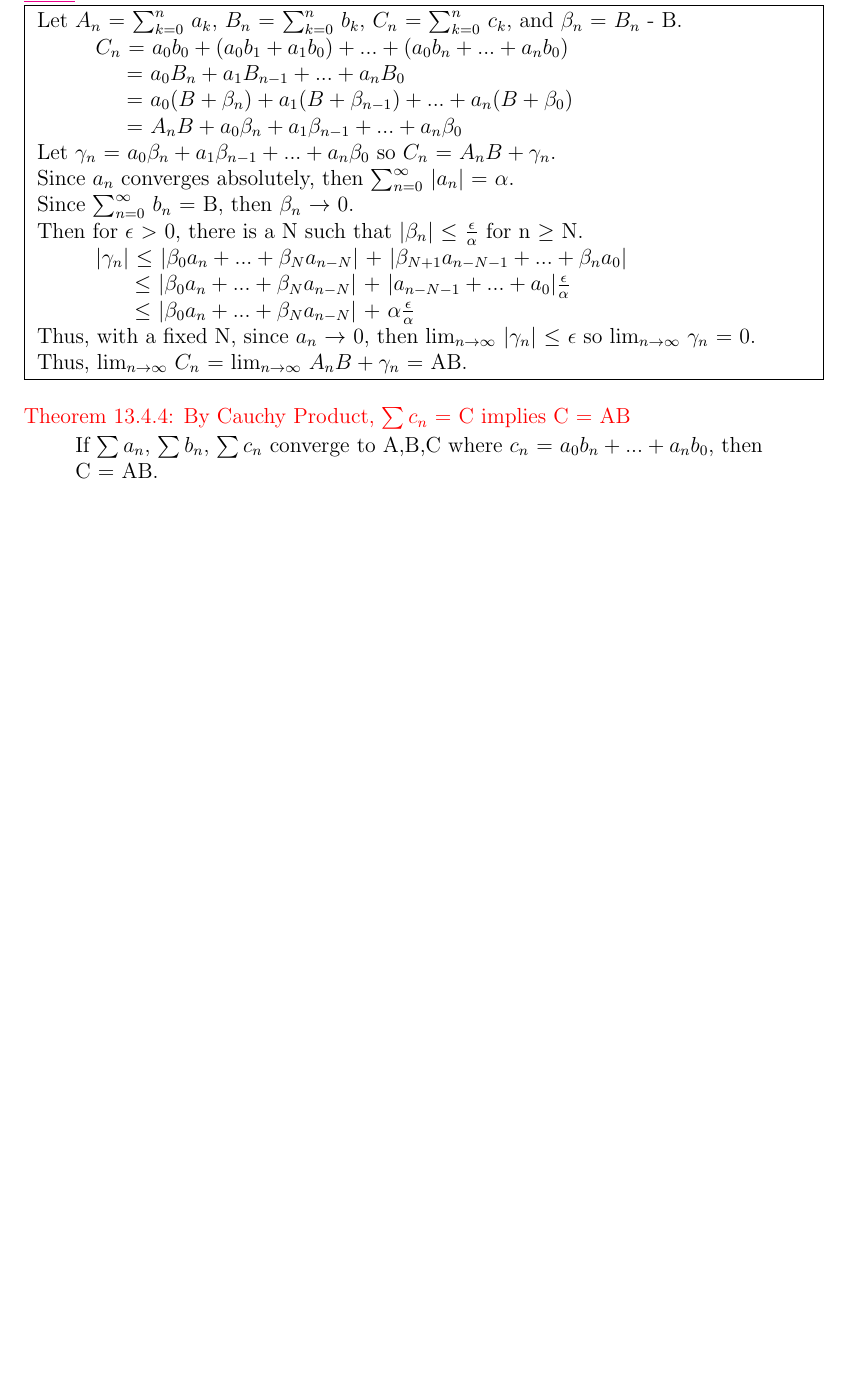
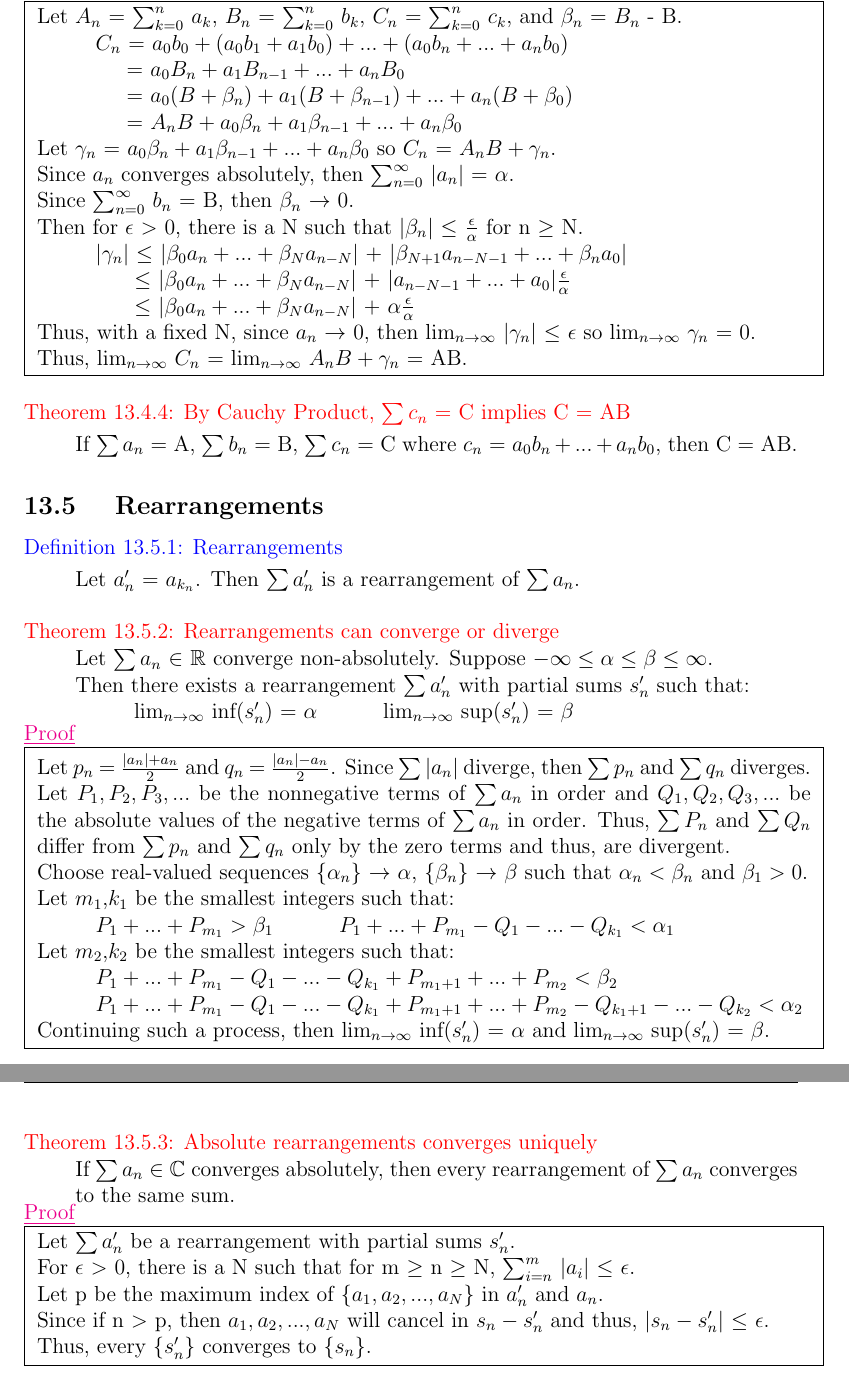
Before and after one commit to AzureAmber/Real-Analysis, a LaTeX document (main.tex, which reads Content/C13.tex, Content/C14.tex): part of page 45 of 46 before the commit and two parts of pages 45 and 46 of 48 after it, the two joined at a grey line, cut so that both start at the same text, the shorter picture padded with empty space. Compiled offline with pdfLaTeX.

```diff
--- a/Content/C13.tex
+++ b/Content/C13.tex
@@ -346,8 +346,106 @@
 { \color{red} Theorem 13.4.4: By Cauchy Product, $\sum c_n$ = C implies C = AB }
 
     \begin{adjustbox}{minipage=14cm, right, vspace=0.1cm 0cm}
-        If $\sum a_n$, $\sum b_n$, $\sum c_n$ converge to A,B,C
-        where $c_n$ = $a_0b_n + ... + a_nb_0$, then
+        If $\sum a_n$ = A, $\sum b_n$ = B, $\sum c_n$ = C
+        where $c_n$ = $a_0b_n + ... + a_nb_0$, then C = AB.
+    \end{adjustbox}
 
-        C = AB.
+
+
+
+
+\subsection{ Rearrangements }
+
+{ \color{blue} Definition 13.5.1:  Rearrangements }
+
+    \begin{adjustbox}{minipage=14cm, right, vspace=0.1cm 0cm}
+        Let $a_n'$ = $a_{k_n}$.
+        Then $\sum a_n'$ is a rearrangement of $\sum a_n$.
     \end{adjustbox}
+
+    \vspace{0.5cm}
+
+{ \color{red} Theorem 13.5.2: Rearrangements can converge or diverge }
+
+    \begin{adjustbox}{minipage=14cm, right, vspace=0.1cm 0cm}
+        Let $\sum a_n$ $\in$ $\mathbb{R}$ converge non-absolutely.
+        Suppose $-\infty \leq \alpha \leq \beta \leq \infty$.
+
+        Then there exists a rearrangement $\sum a_n'$ with partial
+        sums $s_n'$ such that:
+
+        \hspace{1cm}
+        $\lim_{n \rightarrow \infty}$ inf($s_n'$) = $\alpha$
+        \hspace{1cm}
+        $\lim_{n \rightarrow \infty}$ sup($s_n'$) = $\beta$
+    \end{adjustbox}
+
+{ \color{magenta} \underline{Proof} }
+
+    \fbox{
+    \begin{minipage}{15cm}
+        Let $p_n$ = $\frac{|a_n| + a_n}{2}$ and
+        $q_n$ = $\frac{|a_n| - a_n}{2}$.
+        Since $\sum |a_n|$ diverge, then $\sum p_n$ and $\sum q_n$ diverges.
+
+        Let $P_1, P_2, P_3, ...$ be the nonnegative terms of $\sum a_n$
+        in order and $Q_1, Q_2, Q_3, ...$ be the absolute values of the
+        negative terms of $\sum a_n$ in order.
+        Thus, $\sum P_n$ and $\sum Q_n$ differ from $\sum p_n$ and $\sum q_n$
+        only by the zero terms and thus, are divergent.
+
+        Choose real-valued sequences \{$\alpha_n$\} $\rightarrow$ $\alpha$,
+        \{$\beta_n$\} $\rightarrow$ $\beta$ such that
+        $\alpha_n < \beta_n$ and $\beta_1 > 0$.
+
+        Let $m_1$,$k_1$ be the smallest integers such that:
+
+        \hspace{1cm}
+        $P_1 + ... + P_{m_1} > \beta_1$
+        \hspace{1cm}
+        $P_1 + ... + P_{m_1} - Q_1 - ... - Q_{k_1} < \alpha_1$
+
+        Let $m_2$,$k_2$ be the smallest integers such that:
+
+        \hspace{1cm}
+        $P_1 + ... + P_{m_1} - Q_1 - ... - Q_{k_1}
+        + P_{m_1 + 1} + ... + P_{m_2} < \beta_2$
+
+        \hspace{1cm}
+        $P_1 + ... + P_{m_1} - Q_1 - ... - Q_{k_1}
+        + P_{m_1 + 1} + ... + P_{m_2}
+        - Q_{k_1 + 1} - ... - Q_{k_2} < \alpha_2$
+
+        Continuing such a process, then
+        $\lim_{n \rightarrow \infty}$ inf($s_n'$) = $\alpha$
+        and
+        $\lim_{n \rightarrow \infty}$ sup($s_n'$) = $\beta$.
+    \end{minipage} }
+
+\newpage
+
+{ \color{red} Theorem 13.5.3: Absolute rearrangements converges uniquely }
+
+    \begin{adjustbox}{minipage=14cm, right, vspace=0.1cm 0cm}
+        If $\sum a_n$ $\in$ $\mathbb{C}$ converges absolutely,
+        then every rearrangement of $\sum a_n$ converges to the same sum.
+    \end{adjustbox}
+
+{ \color{magenta} \underline{Proof} }
+
+    \fbox{
+    \begin{minipage}{15cm}
+        Let $\sum a_n'$ be a rearrangement with partial sums $s_n'$.
+
+        For $\epsilon$ $>$ 0, there is a N such that for m $\geq$ n $\geq$ N,
+        $\sum_{i=n}^m$ $|a_i|$ $\leq$ $\epsilon$.
+
+        Let p be the maximum index of \{$a_1, a_2, ... , a_N$\} in $a_n'$
+        and $a_n$.
+
+        Since if n $>$ p, then $a_1, a_2, ... , a_N$ will cancel in
+        $s_n - s_n'$ and thus,
+        $|s_n - s_n'|$ $\leq$ $\epsilon$.
+
+        Thus, every \{$s_n'$\} converges to \{$s_n$\}.
+    \end{minipage} }
--- /dev/null
+++ b/Content/C14.tex
@@ -0,0 +1,3 @@
+\newpage
+
+\section[Day 14: Continuity]{Continuity}
```
Also changed, not shown: main.tex (+1 -0 lines), main.pdf, 7 other files.
